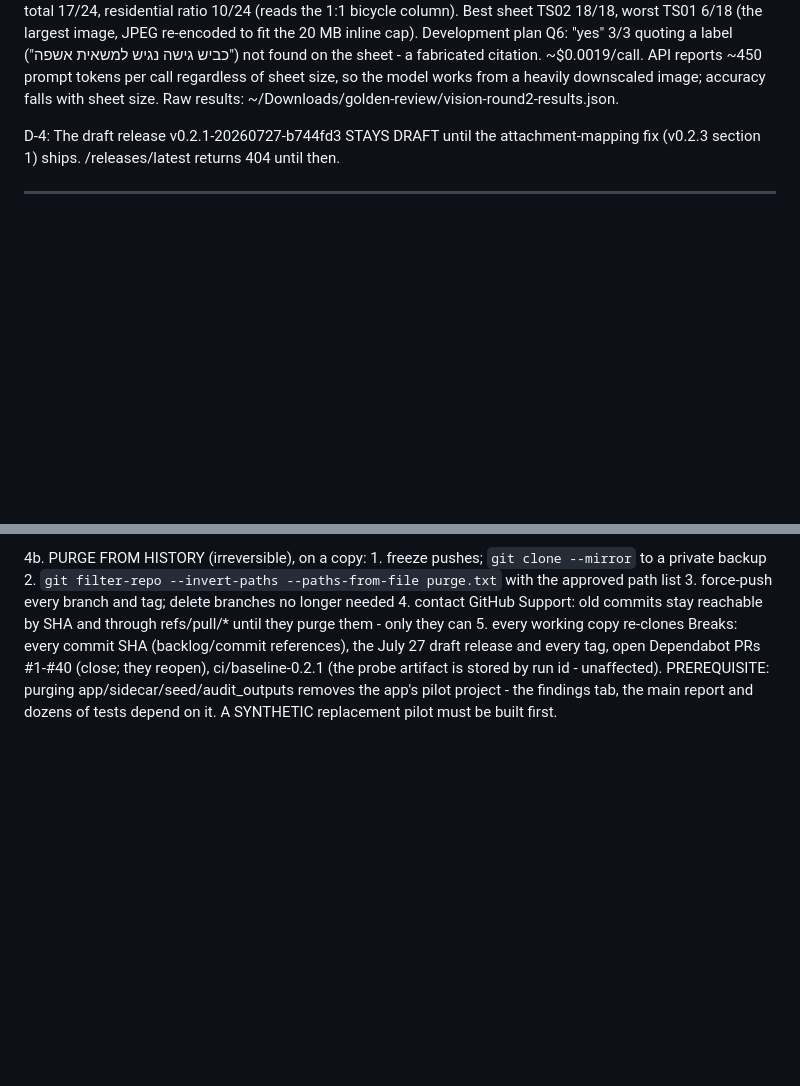
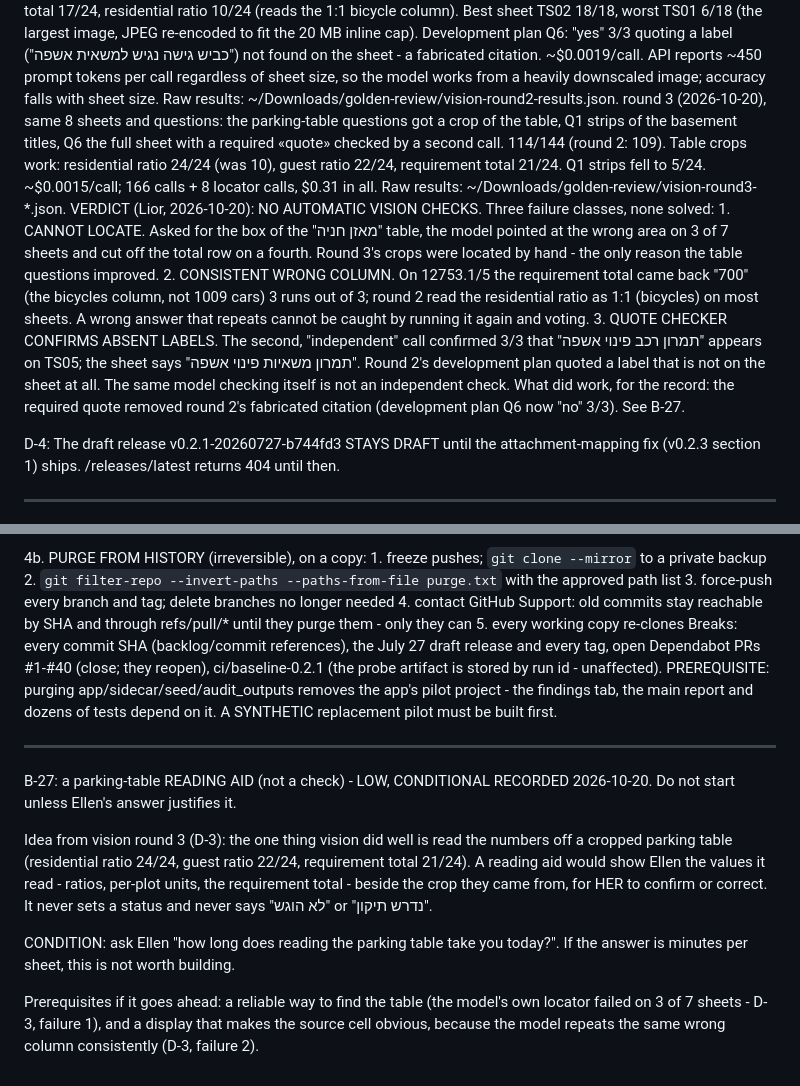
Before and after one commit to liors12/planning-platform, a Markdown page: docs/post_m6_backlog.md, 2 parts joined by grey strips. Rendered like a GitHub page; blank space fills up the shorter version.

Commit message:
docs: D-3 - vision round 3 and the verdict (no automatic vision checks), three failure classes; B-27 reading aid (low, conditional on Ellen)
Co-Authored-By: Claude Opus 5.5 <noreply@anthropic.com>

```diff
--- a/docs/post_m6_backlog.md
+++ b/docs/post_m6_backlog.md
@@ -947,6 +947,30 @@ gemini-2.5-flash through the vision_verify path, one call per question,
   API reports ~450 prompt tokens per call regardless of sheet size, so the
   model works from a heavily downscaled image; accuracy falls with sheet size.
   Raw results: ~/Downloads/golden-review/vision-round2-results.json.
+  round 3 (2026-10-20), same 8 sheets and questions: the parking-table
+    questions got a crop of the table, Q1 strips of the basement titles,
+    Q6 the full sheet with a required «quote» checked by a second call.
+    114/144 (round 2: 109). Table crops work: residential ratio 24/24 (was
+    10), guest ratio 22/24, requirement total 21/24. Q1 strips fell to
+    5/24. ~$0.0015/call; 166 calls + 8 locator calls, $0.31 in all.
+    Raw results: ~/Downloads/golden-review/vision-round3-*.json.
+  VERDICT (Lior, 2026-10-20): NO AUTOMATIC VISION CHECKS. Three failure
+  classes, none solved:
+    1. CANNOT LOCATE. Asked for the box of the "מאזן חניה" table, the model
+       pointed at the wrong area on 3 of 7 sheets and cut off the total row
+       on a fourth. Round 3's crops were located by hand - the only reason
+       the table questions improved.
+    2. CONSISTENT WRONG COLUMN. On 12753.1/5 the requirement total came back
+       "700" (the bicycles column, not 1009 cars) 3 runs out of 3; round 2
+       read the residential ratio as 1:1 (bicycles) on most sheets. A wrong
+       answer that repeats cannot be caught by running it again and voting.
+    3. QUOTE CHECKER CONFIRMS ABSENT LABELS. The second, "independent" call
+       confirmed 3/3 that "תמרון רכב פינוי אשפה" appears on TS05; the sheet
+       says "תמרון משאיות פינוי אשפה". Round 2's development plan quoted
+       a label that is not on the sheet at all. The same model checking
+       itself is not an independent check.
+  What did work, for the record: the required quote removed round 2's
+  fabricated citation (development plan Q6 now "no" 3/3). See B-27.
 
 D-4: The draft release v0.2.1-20260727-b744fd3 STAYS DRAFT until the
 attachment-mapping fix (v0.2.3 section 1) ships. /releases/latest returns
@@ -1155,3 +1179,23 @@ already cloned or archived cannot be recalled.
     PREREQUISITE: purging app/sidecar/seed/audit_outputs removes the app's
     pilot project - the findings tab, the main report and dozens of tests
     depend on it. A SYNTHETIC replacement pilot must be built first.
+
+--------------------------------------------------------------------------
+
+B-27: a parking-table READING AID (not a check) - LOW, CONDITIONAL
+RECORDED 2026-10-20. Do not start unless Ellen's answer justifies it.
+
+Idea from vision round 3 (D-3): the one thing vision did well is read the
+numbers off a cropped parking table (residential ratio 24/24, guest ratio
+22/24, requirement total 21/24). A reading aid would show Ellen the values
+it read - ratios, per-plot units, the requirement total - beside the crop
+they came from, for HER to confirm or correct. It never sets a status and
+never says "לא הוגש" or "נדרש תיקון".
+
+CONDITION: ask Ellen "how long does reading the parking table take you
+today?". If the answer is minutes per sheet, this is not worth building.
+
+Prerequisites if it goes ahead: a reliable way to find the table (the
+model's own locator failed on 3 of 7 sheets - D-3, failure 1), and a
+display that makes the source cell obvious, because the model repeats the
+same wrong column consistently (D-3, failure 2).
```
